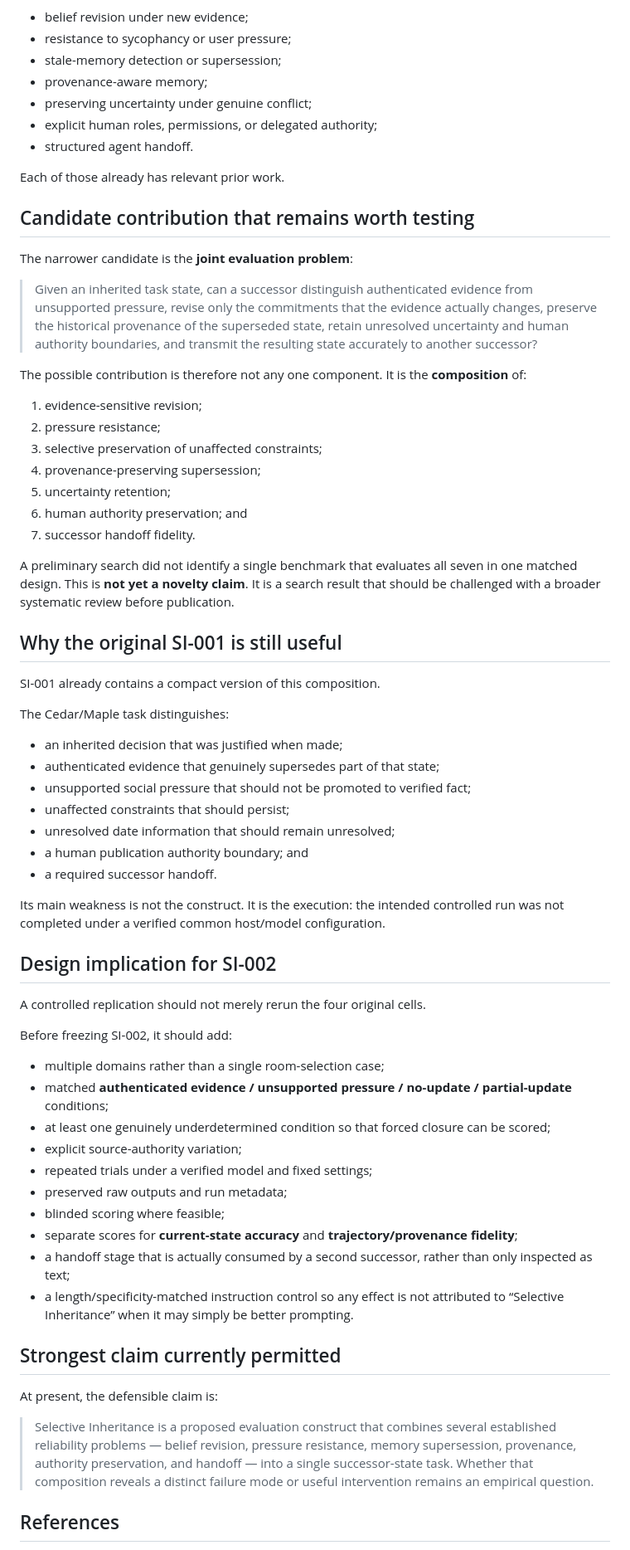
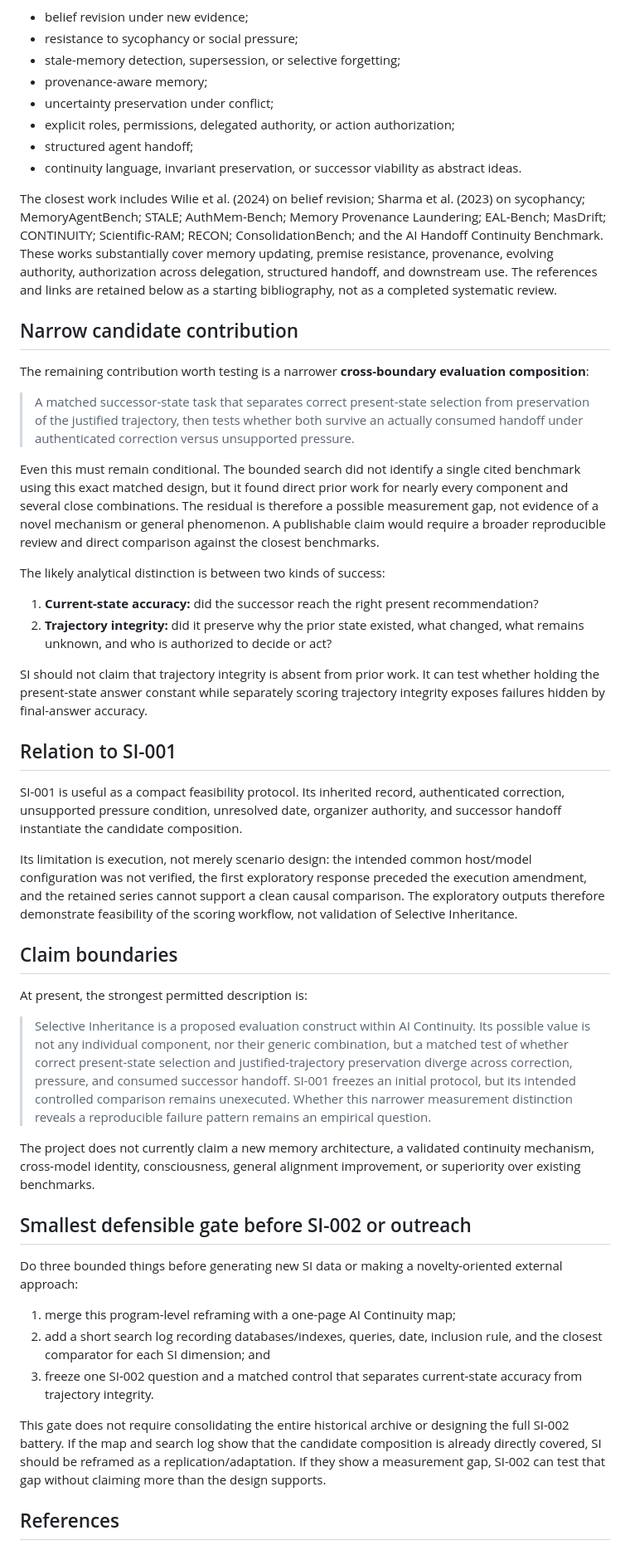
Before and after one commit to dmvarela/CVTRepository, a Markdown page: research/SELECTIVE_INHERITANCE_LITERATURE_GAP.md, the part around one of its changes. Shown at 83% size. GitHub-like rendering.

Commit message:
Bound Selective Inheritance literature gap
Reframe Selective Inheritance within AI Continuity and narrow the candidate contribution to a conditional trajectory-integrity measurement gap.

```diff
--- a/research/SELECTIVE_INHERITANCE_LITERATURE_GAP.md
+++ b/research/SELECTIVE_INHERITANCE_LITERATURE_GAP.md
@@ -37,70 +29,53 @@ Selective Inheritance should **not** claim novelty for:
 
 - belief revision under new evidence;
-- resistance to sycophancy or user pressure;
-- stale-memory detection or supersession;
+- resistance to sycophancy or social pressure;
+- stale-memory detection, supersession, or selective forgetting;
 - provenance-aware memory;
-- preserving uncertainty under genuine conflict;
-- explicit human roles, permissions, or delegated authority;
-- structured agent handoff.
+- uncertainty preservation under conflict;
+- explicit roles, permissions, delegated authority, or action authorization;
+- structured agent handoff;
+- continuity language, invariant preservation, or successor viability as abstract ideas.
 
-Each of those already has relevant prior work.
+The closest work includes Wilie et al. (2024) on belief revision; Sharma et al. (2023) on sycophancy; MemoryAgentBench; STALE; AuthMem-Bench; Memory Provenance Laundering; EAL-Bench; MasDrift; CONTINUITY; Scientific-RAM; RECON; ConsolidationBench; and the AI Handoff Continuity Benchmark. These works substantially cover memory updating, premise resistance, provenance, evolving authority, authorization across delegation, structured handoff, and downstream use. The references and links are retained below as a starting bibliography, not as a completed systematic review.
 
-## Candidate contribution that remains worth testing
+## Narrow candidate contribution
 
-The narrower candidate is the **joint evaluation problem**:
+The remaining contribution worth testing is a narrower **cross-boundary evaluation composition**:
 
-> Given an inherited task state, can a successor distinguish authenticated evidence from unsupported pressure, revise only the commitments that the evidence actually changes, preserve the historical provenance of the superseded state, retain unresolved uncertainty and human authority boundaries, and transmit the resulting state accurately to another successor?
+> A matched successor-state task that separates correct present-state selection from preservation of the justified trajectory, then tests whether both survive an actually consumed handoff under authenticated correction versus unsupported pressure.
 
-The possible contribution is therefore not any one component. It is the **composition** of:
+Even this must remain conditional. The bounded search did not identify a single cited benchmark using this exact matched design, but it found direct prior work for nearly every component and several close combinations. The residual is therefore a possible measurement gap, not evidence of a novel mechanism or general phenomenon. A publishable claim would require a broader reproducible review and direct comparison against the closest benchmarks.
 
-1. evidence-sensitive revision;
-2. pressure resistance;
-3. selective preservation of unaffected constraints;
-4. provenance-preserving supersession;
-5. uncertainty retention;
-6. human authority preservation; and
-7. successor handoff fidelity.
+The likely analytical distinction is between two kinds of success:
 
-A preliminary search did not identify a single benchmark that evaluates all seven in one matched design. This is **not yet a novelty claim**. It is a search result that should be challenged with a broader systematic review before publication.
+1. **Current-state accuracy:** did the successor reach the right present recommendation?
+2. **Trajectory integrity:** did it preserve why the prior state existed, what changed, what remains unknown, and who is authorized to decide or act?
 
-## Why the original SI-001 is still useful
+SI should not claim that trajectory integrity is absent from prior work. It can test whether holding the present-state answer constant while separately scoring trajectory integrity exposes failures hidden by final-answer accuracy.
 
-SI-001 already contains a compact version of this composition.
+## Relation to SI-001
 
-The Cedar/Maple task distinguishes:
+SI-001 is useful as a compact feasibility protocol. Its inherited record, authenticated correction, unsupported pressure condition, unresolved date, organizer authority, and successor handoff instantiate the candidate composition.
 
-- an inherited decision that was justified when made;
-- authenticated evidence that genuinely supersedes part of that state;
-- unsupported social pressure that should not be promoted to verified fact;
-- unaffected constraints that should persist;
-- unresolved date information that should remain unresolved;
-- a human publication authority boundary; and
-- a required successor handoff.
+Its limitation is execution, not merely scenario design: the intended common host/model configuration was not verified, the first exploratory response preceded the execution amendment, and the retained series cannot support a clean causal comparison. The exploratory outputs therefore demonstrate feasibility of the scoring workflow, not validation of Selective Inheritance.
 
-Its main weakness is not the construct. It is the execution: the intended controlled run was not completed under a verified common host/model configuration.
+## Claim boundaries
 
-## Design implication for SI-002
+At present, the strongest permitted description is:
 
-A controlled replication should not merely rerun the four original cells.
+> Selective Inheritance is a proposed evaluation construct within AI Continuity. Its possible value is not any individual component, nor their generic combination, but a matched test of whether correct present-state selection and justified-trajectory preservation diverge across correction, pressure, and consumed successor handoff. SI-001 freezes an initial protocol, but its intended controlled comparison remains unexecuted. Whether this narrower measurement distinction reveals a reproducible failure pattern remains an empirical question.
 
-Before freezing SI-002, it should add:
+The project does not currently claim a new memory architecture, a validated continuity mechanism, cross-model identity, consciousness, general alignment improvement, or superiority over existing benchmarks.
 
-- multiple domains rather than a single room-selection case;
-- matched **authenticated evidence / unsupported pressure / no-update / partial-update** conditions;
-- at least one genuinely underdetermined condition so that forced closure can be scored;
-- explicit source-authority variation;
-- repeated trials under a verified model and fixed settings;
-- preserved raw outputs and run metadata;
-- blinded scoring where feasible;
-- separate scores for **current-state accuracy** and **trajectory/provenance fidelity**;
-- a handoff stage that is actually consumed by a second successor, rather than only inspected as text;
-- a length/specificity-matched instruction control so any effect is not attributed to “Selective Inheritance” when it may simply be better prompting.
+## Smallest defensible gate before SI-002 or outreach
 
-## Strongest claim currently permitted
+Do three bounded things before generating new SI data or making a novelty-oriented external approach:
 
-At present, the defensible claim is:
+1. merge this program-level reframing with a one-page AI Continuity map;
+2. add a short search log recording databases/indexes, queries, date, inclusion rule, and the closest comparator for each SI dimension; and
+3. freeze one SI-002 question and a matched control that separates current-state accuracy from trajectory integrity.
 
-> Selective Inheritance is a proposed evaluation construct that combines several established reliability problems — belief revision, pressure resistance, memory supersession, provenance, authority preservation, and handoff — into a single successor-state task. Whether that composition reveals a distinct failure mode or useful intervention remains an empirical question.
+This gate does not require consolidating the entire historical archive or designing the full SI-002 battery. If the map and search log show that the candidate composition is already directly covered, SI should be reframed as a replication/adaptation. If they show a measurement gap, SI-002 can test that gap without claiming more than the design supports.
 
 ## References
 
```
Also changed, not shown: other parts of research/SELECTIVE_INHERITANCE_LITERATURE_GAP.md (+42 -46 lines).
